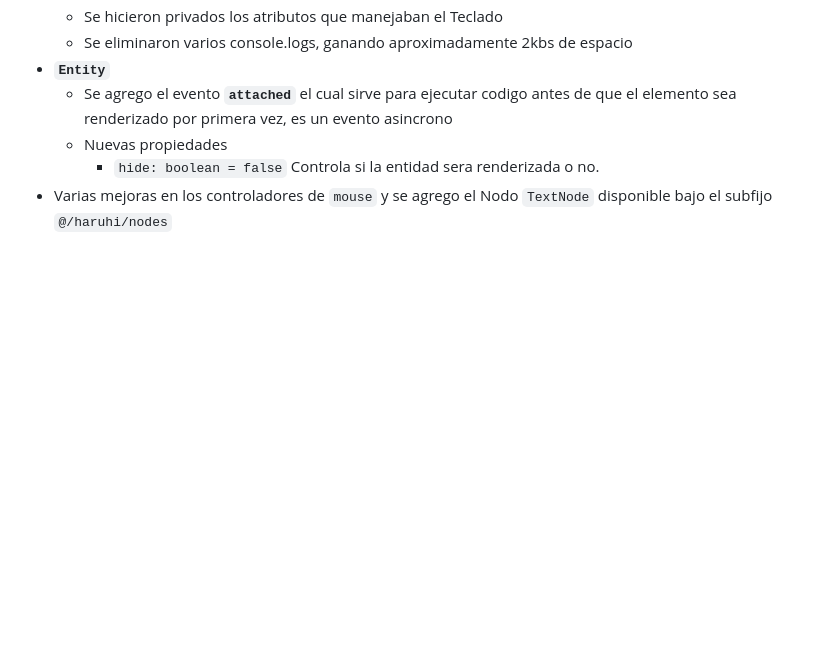
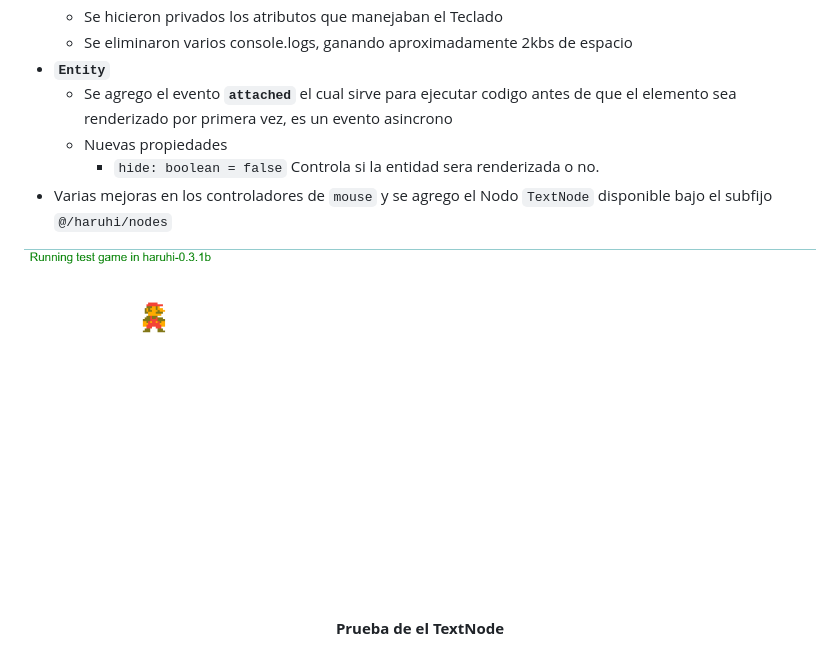
Before and after one commit to CarlosNunezMX/haruhi, a Markdown page: docs/changelog.md, the part around the change. Rendered like a GitHub page; pictures changed too: docs/image-1.png (added); blank space fills up the shorter version.

Commit message:
Haruhi v0.3.1b

```diff
--- a/docs/changelog.md
+++ b/docs/changelog.md
@@ -35,3 +35,6 @@
     + Nuevas propiedades
         - `hide: boolean = false` Controla si la entidad sera renderizada o no.
 + Varias mejoras en los controladores de `mouse` y se agrego el Nodo `TextNode` disponible bajo el subfijo `@/haruhi/nodes`
+
+
+**<center><img src="./image-1.png" alt="Haruhi v0.3.1b"/><p>Prueba de el TextNode</p></center>**
```
